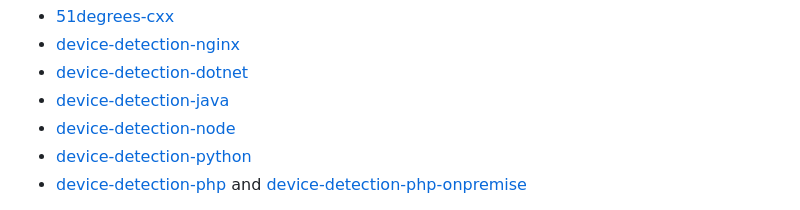
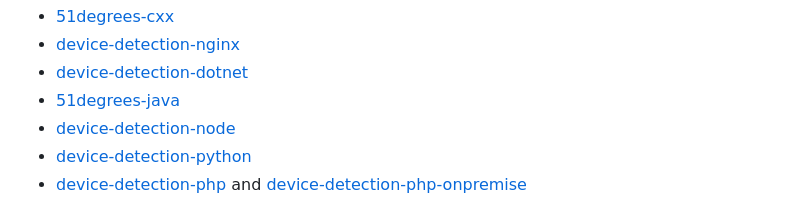
Before and after one commit to 51Degrees/device-detection-cxx-legacy, a Markdown page: README.md, the part around the change. GitHub-like rendering.

Commit message:
Point the Java link at 51degrees-java

```diff
--- a/README.md
+++ b/README.md
@@ -2,7 +2,7 @@
 - [51degrees-cxx](https://github.com/51Degrees/51degrees-cxx)
 - [device-detection-nginx](https://github.com/51Degrees/device-detection-nginx)
 - [device-detection-dotnet](https://github.com/51Degrees/device-detection-dotnet)
-- [device-detection-java](https://github.com/51Degrees/device-detection-java)
+- [51degrees-java](https://github.com/51Degrees/51degrees-java)
 - [device-detection-node](https://github.com/51Degrees/device-detection-node)
 - [device-detection-python](https://github.com/51Degrees/device-detection-python)
 - [device-detection-php](https://github.com/51Degrees/device-detection-php) and [device-detection-php-onpremise](https://github.com/51Degrees/device-detection-php-onpremise)
```
